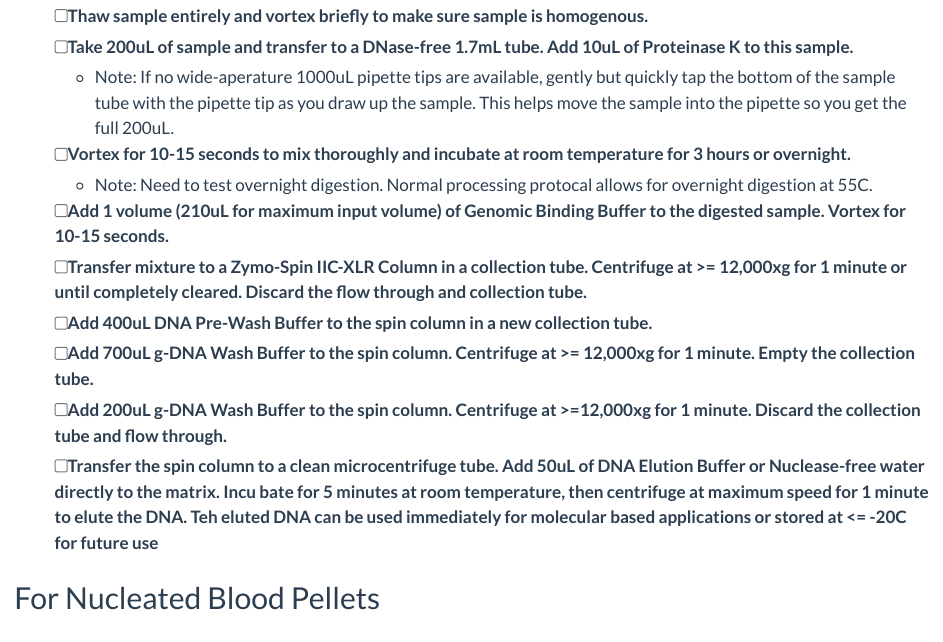
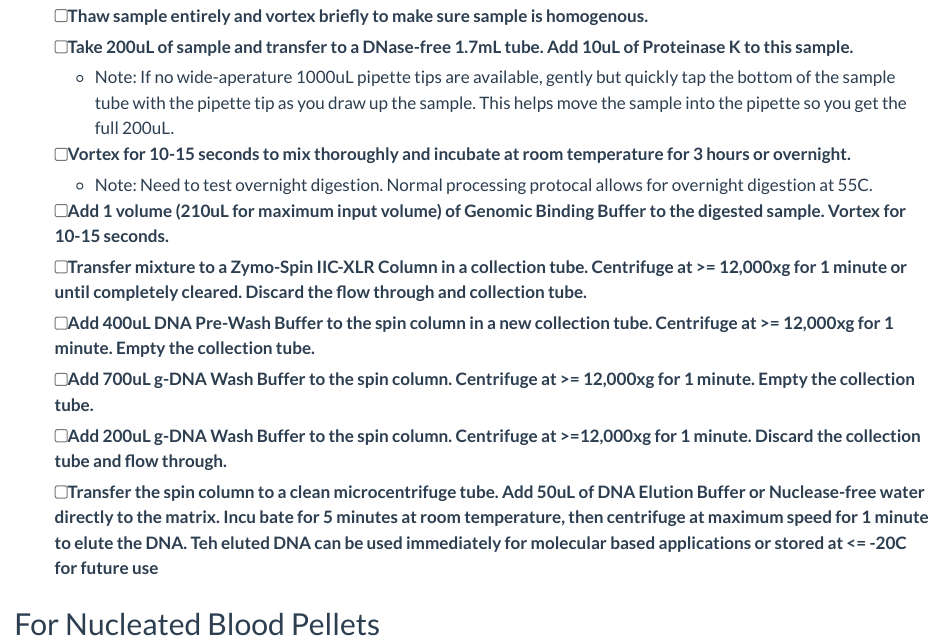
Before and after one commit to JAHarvey/HarveyLabNotebook, a Quarto document (Niel Bauer Lab Notebook/DNA_extraction_protocol.qmd): the page in a window 1100 px wide, from 420 px down. Rendered offline with R 4.5, knitr and Pandoc in place of Quarto, with nearby package versions.

Commit message:
Update DNA_extraction_protocol.qmd
Forgot to add a centrifugation step

```diff
--- a/Niel Bauer Lab Notebook/DNA_extraction_protocol.qmd
+++ b/Niel Bauer Lab Notebook/DNA_extraction_protocol.qmd
@@ -24,9 +24,9 @@ Protocol for use of Zymo Research [Quick-DNA Miniprep plus kit](https://files.zy
     -   Note: If no wide-aperature 1000uL pipette tips are available, gently but quickly tap the bottom of the sample tube with the pipette tip as you draw up the sample. This helps move the sample into the pipette so you get the full 200uL.
 -   [ ] Vortex for 10-15 seconds to mix thoroughly and incubate at room temperature for 3 hours or overnight.
     -   Note: Need to test overnight digestion. Normal processing protocal allows for overnight digestion at 55C.
--   [ ] Add 1 volume (210uL for maximum input volume) of Genomic Binding Buffer to the digested sample. Vortex for 10-15 seconds.
+-   [ ] Add 1 volume (210uL for maximum input volume) of **Genomic Binding Buffer** to the digested sample. Vortex for 10-15 seconds.
 -   [ ] Transfer mixture to a Zymo-Spin IIC-XLR Column in a collection tube. Centrifuge at \>= 12,000xg for 1 minute or until completely cleared. Discard the flow through and collection tube.
--   [ ] Add 400uL **DNA Pre-Wash Buffer** to the spin column in a **new** collection tube.
+-   [ ] Add 400uL **DNA Pre-Wash Buffer** to the spin column in a **new** collection tube. Centrifuge at >= 12,000xg for 1 minute. Empty the collection tube.
 -   [ ] Add 700uL **g-DNA Wash Buffer** to the spin column. Centrifuge at \>= 12,000xg for 1 minute. Empty the collection tube.
 -   [ ] Add 200uL **g-DNA Wash Buffer** to the spin column. Centrifuge at \>=12,000xg for 1 minute. Discard the collection tube and flow through.
 -   [ ] Transfer the spin column to a clean microcentrifuge tube. Add 50uL of DNA Elution Buffer or Nuclease-free water directly to the matrix. Incu bate for 5 minutes at room temperature, then centrifuge at maximum speed for 1 minute to elute the DNA. Teh eluted DNA can be used immediately for molecular based applications or stored at \<= -20C for future use
```
